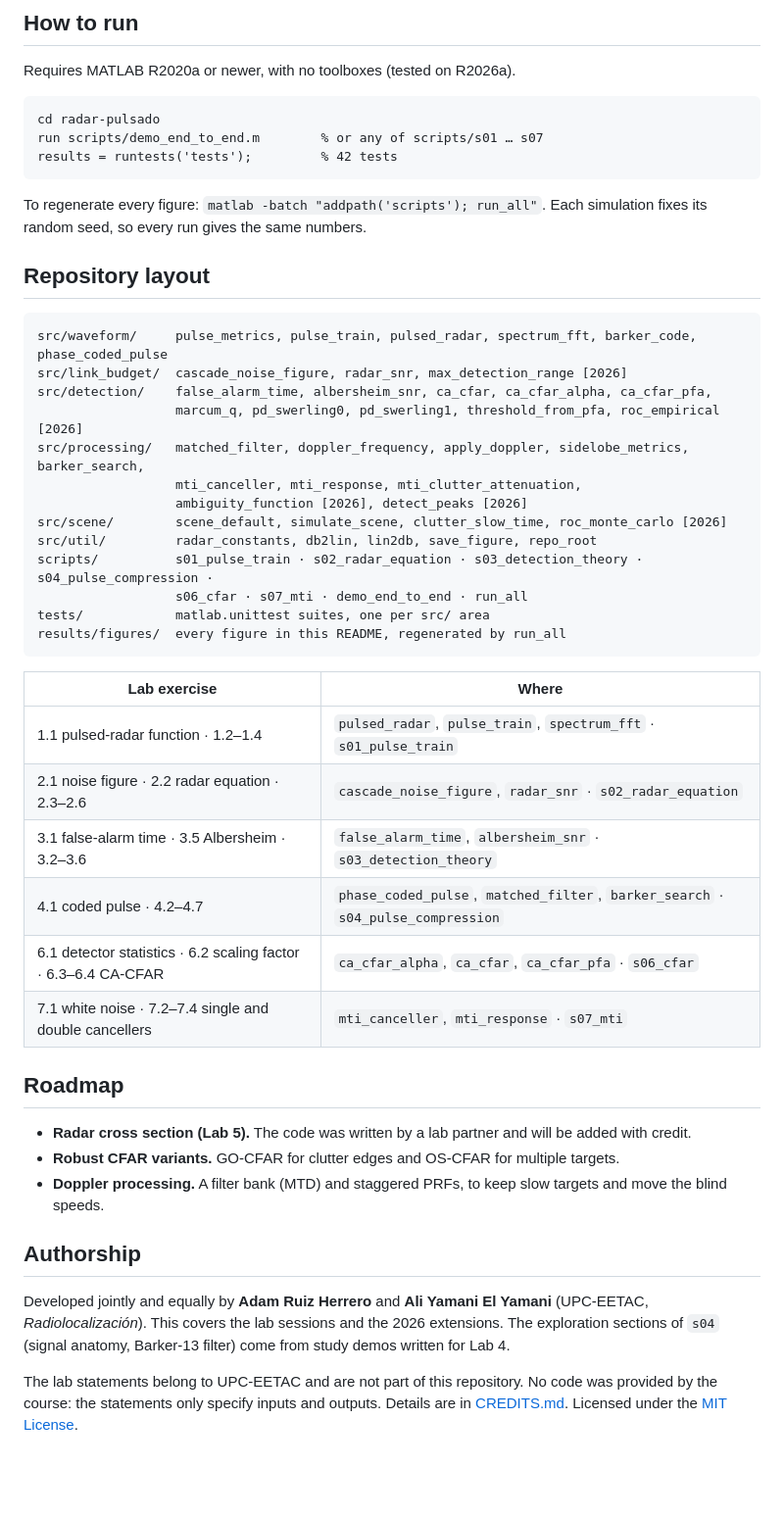
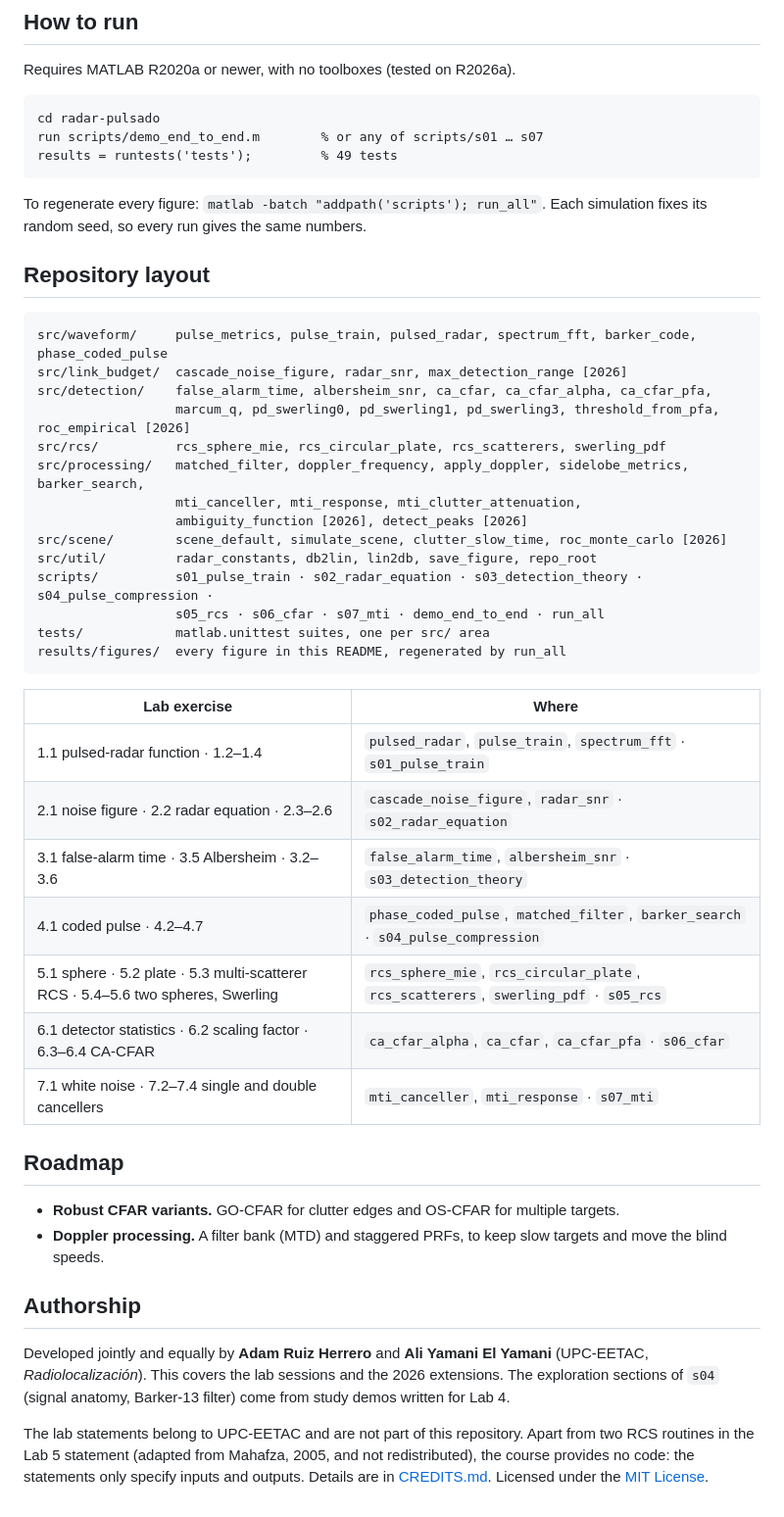
Before and after one commit to Adh3r/radar-pulsado, a Markdown page: README.md, the part around one of its changes. Shown at 98% size. GitHub-like rendering; blank space fills up the shorter version.

````diff
--- a/README.md
+++ b/README.md
@@ -201,7 +236,7 @@ Requires MATLAB R2020a or newer, with no toolboxes (tested on R2026a).
 ```matlab
 cd radar-pulsado
 run scripts/demo_end_to_end.m        % or any of scripts/s01 … s07
-results = runtests('tests');         % 42 tests
+results = runtests('tests');         % 49 tests
 ```
 To regenerate every figure: `matlab -batch "addpath('scripts'); run_all"`. Each simulation
 fixes its random seed, so every run gives the same numbers.
@@ -211,14 +246,15 @@ fixes its random seed, so every run gives the same numbers.
 src/waveform/     pulse_metrics, pulse_train, pulsed_radar, spectrum_fft, barker_code, phase_coded_pulse
 src/link_budget/  cascade_noise_figure, radar_snr, max_detection_range [2026]
 src/detection/    false_alarm_time, albersheim_snr, ca_cfar, ca_cfar_alpha, ca_cfar_pfa,
-                  marcum_q, pd_swerling0, pd_swerling1, threshold_from_pfa, roc_empirical [2026]
+                  marcum_q, pd_swerling0, pd_swerling1, pd_swerling3, threshold_from_pfa, roc_empirical [2026]
+src/rcs/          rcs_sphere_mie, rcs_circular_plate, rcs_scatterers, swerling_pdf
 src/processing/   matched_filter, doppler_frequency, apply_doppler, sidelobe_metrics, barker_search,
                   mti_canceller, mti_response, mti_clutter_attenuation,
                   ambiguity_function [2026], detect_peaks [2026]
 src/scene/        scene_default, simulate_scene, clutter_slow_time, roc_monte_carlo [2026]
 src/util/         radar_constants, db2lin, lin2db, save_figure, repo_root
 scripts/          s01_pulse_train · s02_radar_equation · s03_detection_theory · s04_pulse_compression ·
-                  s06_cfar · s07_mti · demo_end_to_end · run_all
+                  s05_rcs · s06_cfar · s07_mti · demo_end_to_end · run_all
 tests/            matlab.unittest suites, one per src/ area
 results/figures/  every figure in this README, regenerated by run_all
 ```
@@ -229,12 +265,11 @@ results/figures/  every figure in this README, regenerated by run_all
 | 2.1 noise figure · 2.2 radar equation · 2.3–2.6 | `cascade_noise_figure`, `radar_snr` · `s02_radar_equation` |
 | 3.1 false-alarm time · 3.5 Albersheim · 3.2–3.6 | `false_alarm_time`, `albersheim_snr` · `s03_detection_theory` |
 | 4.1 coded pulse · 4.2–4.7 | `phase_coded_pulse`, `matched_filter`, `barker_search` · `s04_pulse_compression` |
+| 5.1 sphere · 5.2 plate · 5.3 multi-scatterer RCS · 5.4–5.6 two spheres, Swerling | `rcs_sphere_mie`, `rcs_circular_plate`, `rcs_scatterers`, `swerling_pdf` · `s05_rcs` |
 | 6.1 detector statistics · 6.2 scaling factor · 6.3–6.4 CA-CFAR | `ca_cfar_alpha`, `ca_cfar`, `ca_cfar_pfa` · `s06_cfar` |
 | 7.1 white noise · 7.2–7.4 single and double cancellers | `mti_canceller`, `mti_response` · `s07_mti` |
 
 ## Roadmap
-- **Radar cross section (Lab 5).** The code was written by a lab partner and will be added with
-  credit.
 - **Robust CFAR variants.** GO-CFAR for clutter edges and OS-CFAR for multiple targets.
 - **Doppler processing.** A filter bank (MTD) and staggered PRFs, to keep slow targets and move
   the blind speeds.
@@ -245,6 +280,7 @@ Developed jointly and equally by **Adam Ruiz Herrero** and **Ali Yamani El Yaman
 The exploration sections of `s04` (signal anatomy, Barker-13 filter) come from study demos
 written for Lab 4.
 
-The lab statements belong to UPC-EETAC and are not part of this repository. No code was
-provided by the course: the statements only specify inputs and outputs. Details are in
+The lab statements belong to UPC-EETAC and are not part of this repository. Apart from
+two RCS routines in the Lab 5 statement (adapted from Mahafza, 2005, and not redistributed),
+the course provides no code: the statements only specify inputs and outputs. Details are in
 [CREDITS.md](CREDITS.md). Licensed under the [MIT License](LICENSE).
````
Also changed, not shown: other parts of README.md (+37 -2 lines), CREDITS.md (+5 -1 lines), results/figures/s05_fluctuation_loss.png (added), results/figures/s05_plate_rcs.png (added), results/figures/s05_sphere_rcs.png (added), results/figures/s05_swerling_statistics.png (added), results/figures/s05_two_spheres.png (added), 7 other files.
